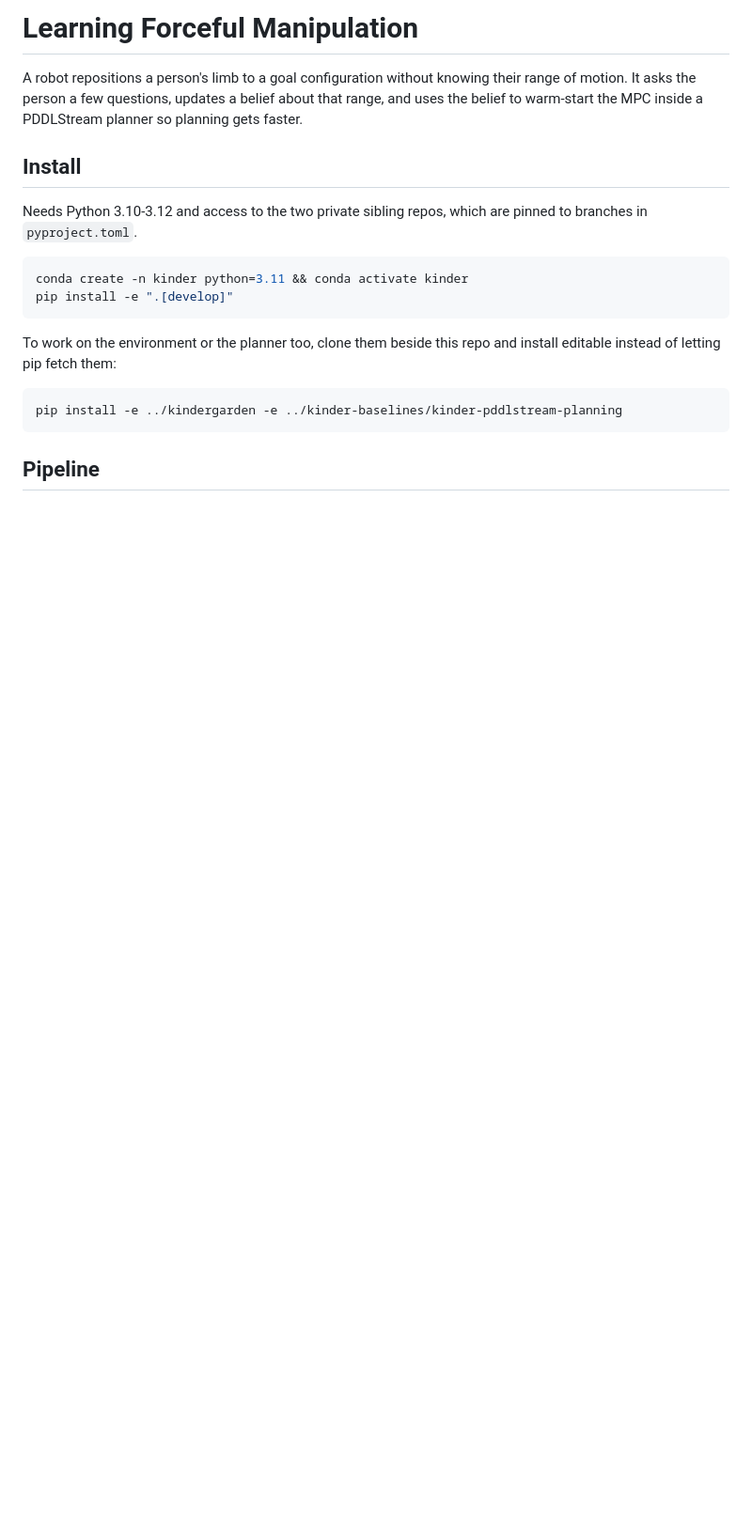
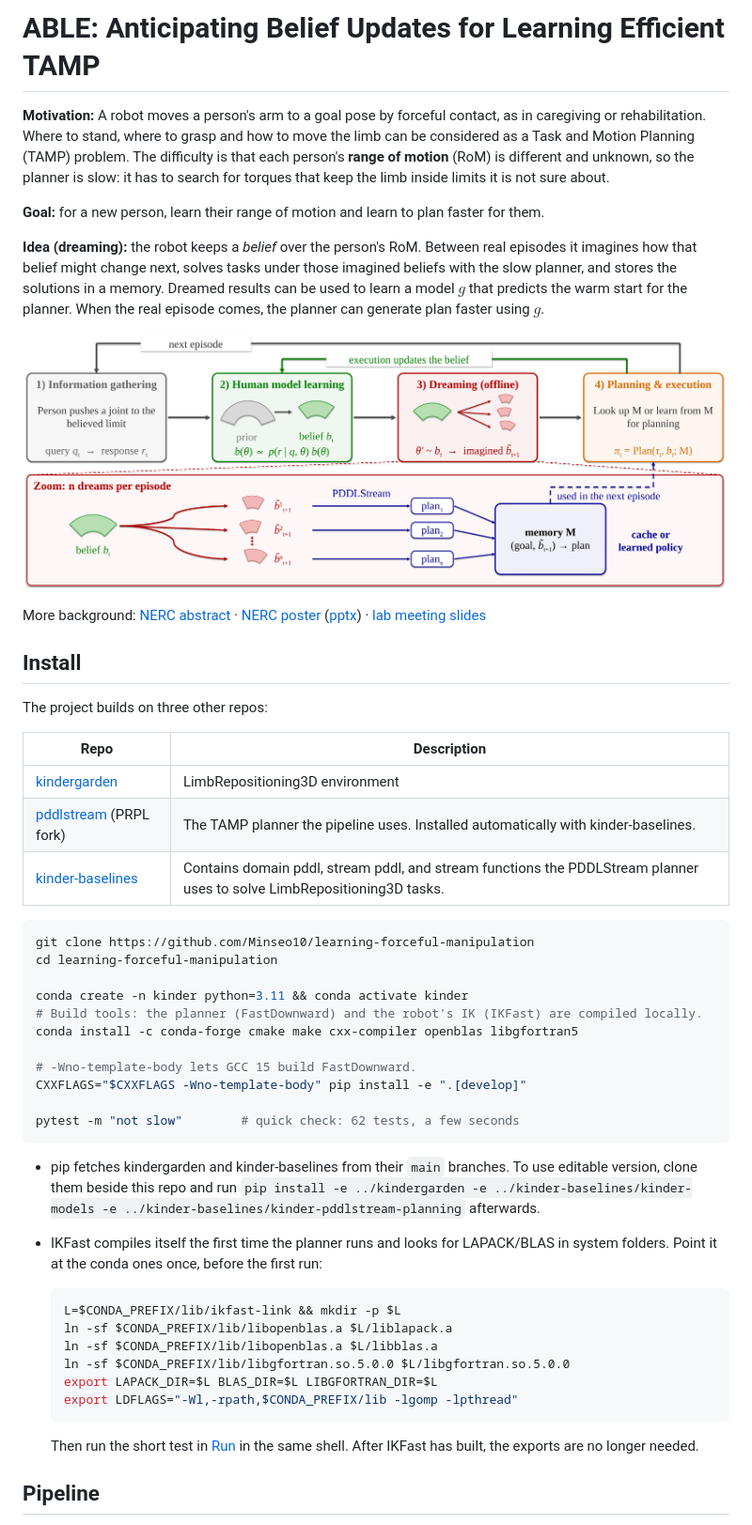
Before and after one commit to Minseo10/ABLE, a Markdown page: README.md, the part around one of its changes. Shown at 94% size. Rendered like a GitHub page; pictures changed too: figures/approach.png (added); blank space fills up the shorter version.

````diff
--- a/README.md
+++ b/README.md
@@ -1,25 +1,69 @@
-# Learning Forceful Manipulation
+# ABLE: Anticipating Belief Updates for Learning Efficient TAMP
 
-A robot repositions a person's limb to a goal configuration without knowing their range of
-motion. It asks the person a few questions, updates a belief about that range, and uses the
-belief to warm-start the MPC inside a PDDLStream planner so planning gets faster.
+**Motivation:** A robot moves a person's arm to a goal pose by forceful contact, as in caregiving
+or rehabilitation. Where to stand, where to grasp and how to move the limb can be considered as a Task and
+Motion Planning (TAMP) problem. The difficulty is that each person's **range of motion**
+(RoM) is different and unknown, so the planner is slow: it has to search for torques that
+keep the limb inside limits it is not sure about.
+
+**Goal:** for a new person, learn their range of motion and learn to plan faster for them.
+
+**Idea (dreaming):** the robot keeps a *belief* over the person's RoM. Between real
+episodes it imagines how that belief might change next, solves tasks under those imagined
+beliefs with the slow planner, and stores the solutions in a memory. Dreamed results can be used to learn a model $g$ that predicts the warm start for the planner. When the real episode
+comes, the planner can generate plan faster using $g$.
+
+![The four-step loop and the dreaming step](figures/approach.png)
+
+More background: [NERC abstract](doc/presentations/NERC_Abstract.pdf) ·
+[NERC poster](doc/poster/nerc_poster_9_48x36_preview.pdf)
+([pptx](doc/poster/nerc_poster_9_48x36.pptx)) ·
+[lab meeting slides](<doc/presentations/Lab Meeting 260909.pptx>)
 
 ## Install
 
-Needs Python 3.10-3.12 and access to the two private sibling repos, which are pinned to
-branches in `pyproject.toml`.
+The project builds on three other repos:
+
+| Repo | Description |
+| --- | --- |
+| [kindergarden](https://github.com/Princeton-Robot-Planning-and-Learning/kindergarden) | LimbRepositioning3D environment |
+| [pddlstream](https://github.com/Princeton-Robot-Planning-and-Learning/pddlstream) (PRPL fork) | The TAMP planner the pipeline uses. Installed automatically with kinder-baselines. |
+| [kinder-baselines](https://github.com/Princeton-Robot-Planning-and-Learning/kinder-baselines) | Contains domain pddl, stream pddl, and stream functions the PDDLStream planner uses to solve  LimbRepositioning3D tasks. |
+
+
 
 ```bash
+git clone https://github.com/Minseo10/learning-forceful-manipulation
+cd learning-forceful-manipulation
+
 conda create -n kinder python=3.11 && conda activate kinder
-pip install -e ".[develop]"
+# Build tools: the planner (FastDownward) and the robot's IK (IKFast) are compiled locally.
+conda install -c conda-forge cmake make cxx-compiler openblas libgfortran5
+
+# -Wno-template-body lets GCC 15 build FastDownward.
+CXXFLAGS="$CXXFLAGS -Wno-template-body" pip install -e ".[develop]"
+
+pytest -m "not slow"        # quick check: 62 tests, a few seconds
 ```
 
-To work on the environment or the planner too, clone them beside this repo and install
-editable instead of letting pip fetch them:
+- pip fetches kindergarden and kinder-baselines from their `main` branches. To use editable version, clone them beside
+this repo and run `pip install -e ../kindergarden -e ../kinder-baselines/kinder-models
+-e ../kinder-baselines/kinder-pddlstream-planning` afterwards.
 
-```bash
-pip install -e ../kindergarden -e ../kinder-baselines/kinder-pddlstream-planning
-```
+- IKFast compiles itself the first time the planner runs and looks for LAPACK/BLAS in system
+folders. Point it at the conda ones once, before the first run:
+
+    ```bash
+    L=$CONDA_PREFIX/lib/ikfast-link && mkdir -p $L
+    ln -sf $CONDA_PREFIX/lib/libopenblas.a $L/liblapack.a
+    ln -sf $CONDA_PREFIX/lib/libopenblas.a $L/libblas.a
+    ln -sf $CONDA_PREFIX/lib/libgfortran.so.5.0.0 $L/libgfortran.so.5.0.0
+    export LAPACK_DIR=$L BLAS_DIR=$L LIBGFORTRAN_DIR=$L
+    export LDFLAGS="-Wl,-rpath,$CONDA_PREFIX/lib -lgomp -lpthread"
+    ```
+
+    Then run the short test in [Run](#run) in the same shell. After IKFast has built, the
+    exports are no longer needed.
 
 ## Pipeline
 
````
Also changed, not shown: other parts of README.md (+86 -134 lines), doc/earlier-experiments.md (added, +138 -0 lines), 1 other file.
